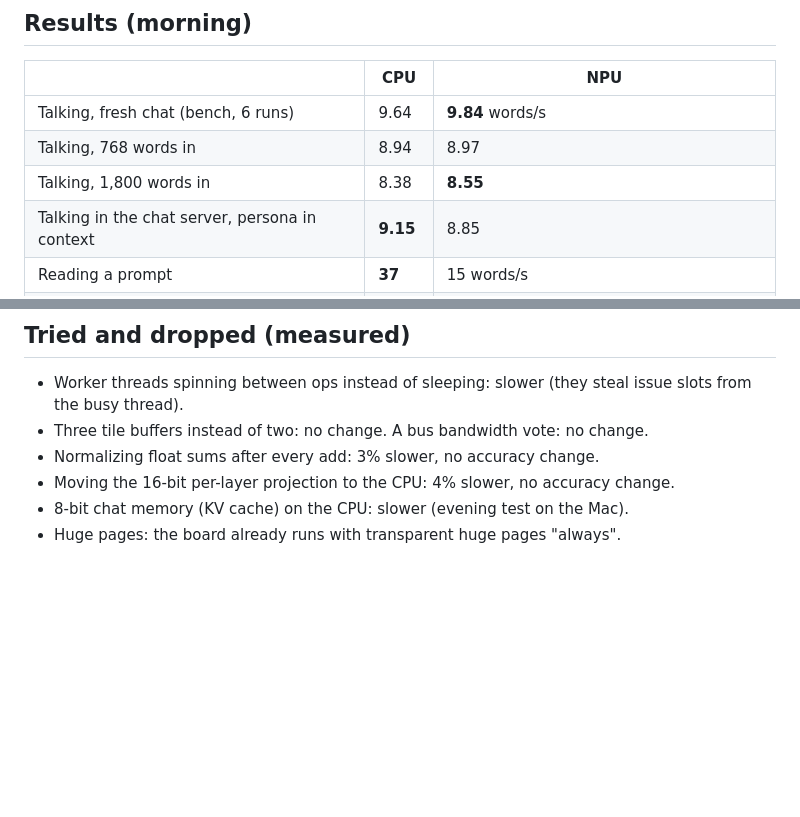
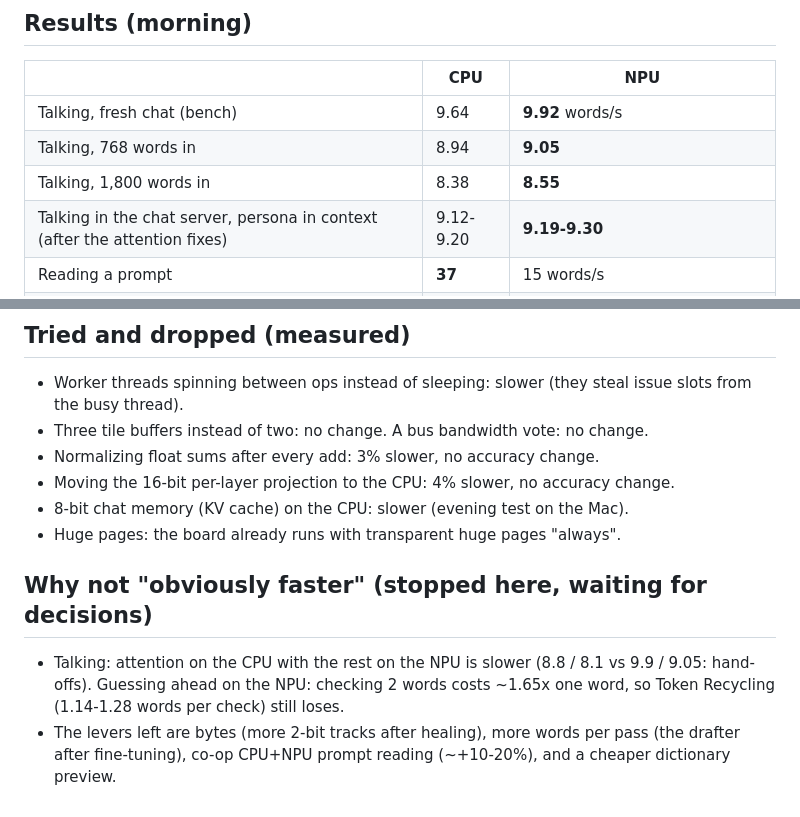
Before and after one commit to iimmyy/Little-Guy, a Markdown page: docs/2026-10-14-npu-night.md, 2 parts joined by grey strips. Drawn GitHub-style; blank space fills up the shorter version.

Commit message:
Notes: final NPU vs CPU numbers and what is left

```diff
--- a/docs/2026-10-14-npu-night.md
+++ b/docs/2026-10-14-npu-night.md
@@ -26,10 +26,10 @@ Raw notes and numbers (board Q6A, QCS6490 Hexagon v68, RAM at 3196.8 MHz, brain
 
 | | CPU | NPU |
 |---|---|---|
-| Talking, fresh chat (bench, 6 runs) | 9.64 | **9.84** words/s |
-| Talking, 768 words in | 8.94 | 8.97 |
+| Talking, fresh chat (bench) | 9.64 | **9.92** words/s |
+| Talking, 768 words in | 8.94 | **9.05** |
 | Talking, 1,800 words in | 8.38 | **8.55** |
-| Talking in the chat server, persona in context | **9.15** | 8.85 |
+| Talking in the chat server, persona in context (after the attention fixes) | 9.12-9.20 | **9.19-9.30** |
 | Reading a prompt | **37** | 15 words/s |
 | Chip temperature after a run | 53 °C | **38 °C** |
 | Behavior, 40 tries each: Dayvigo warns first | 27 | 25 |
@@ -51,3 +51,8 @@ Raw notes and numbers (board Q6A, QCS6490 Hexagon v68, RAM at 3196.8 MHz, brain
 - Moving the 16-bit per-layer projection to the CPU: 4% slower, no accuracy change.
 - 8-bit chat memory (KV cache) on the CPU: slower (evening test on the Mac).
 - Huge pages: the board already runs with transparent huge pages "always".
+
+## Why not "obviously faster" (stopped here, waiting for decisions)
+
+- Talking: attention on the CPU with the rest on the NPU is slower (8.8 / 8.1 vs 9.9 / 9.05: hand-offs). Guessing ahead on the NPU: checking 2 words costs ~1.65x one word, so Token Recycling (1.14-1.28 words per check) still loses.
+- The levers left are bytes (more 2-bit tracks after healing), more words per pass (the drafter after fine-tuning), co-op CPU+NPU prompt reading (~+10-20%), and a cheaper dictionary preview.
```
